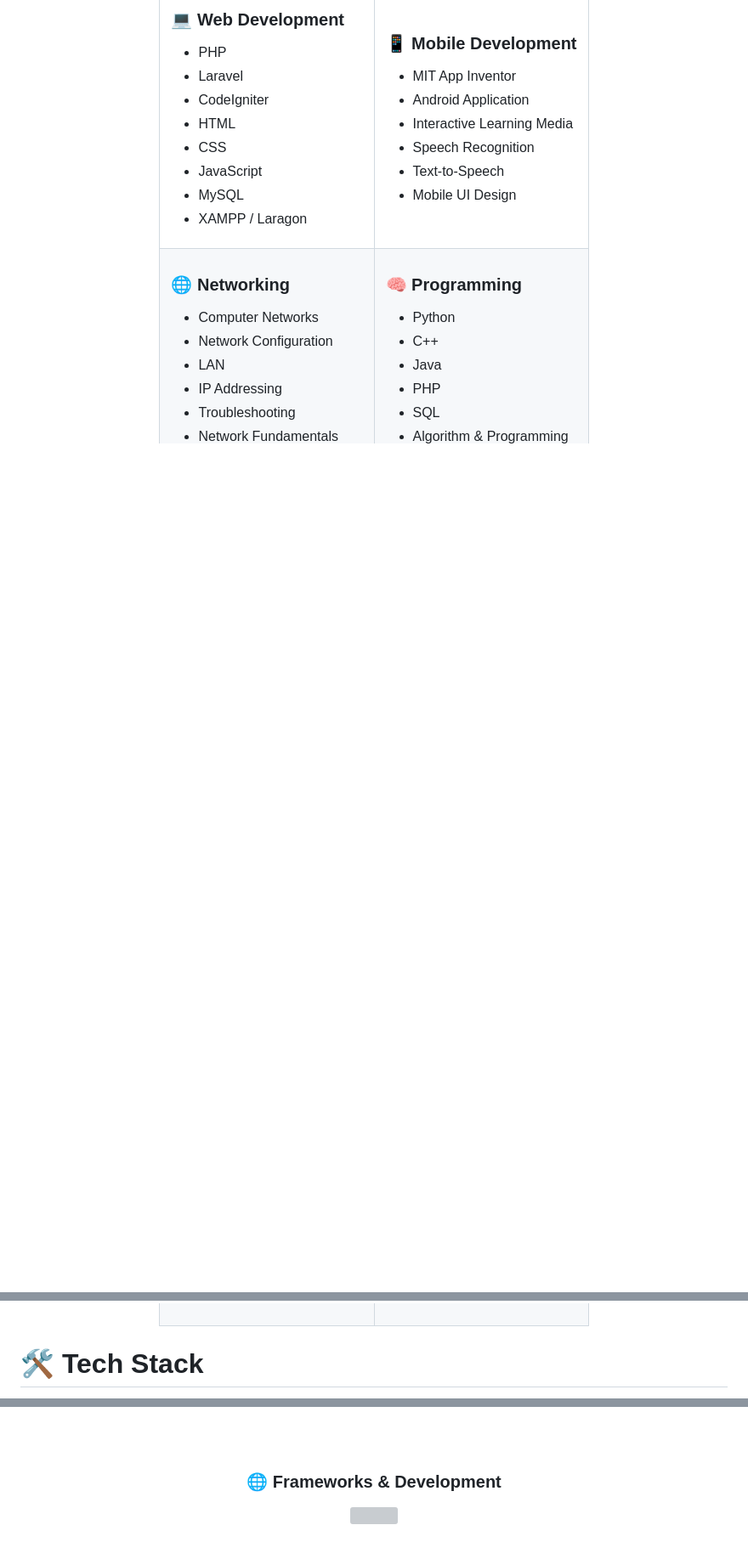
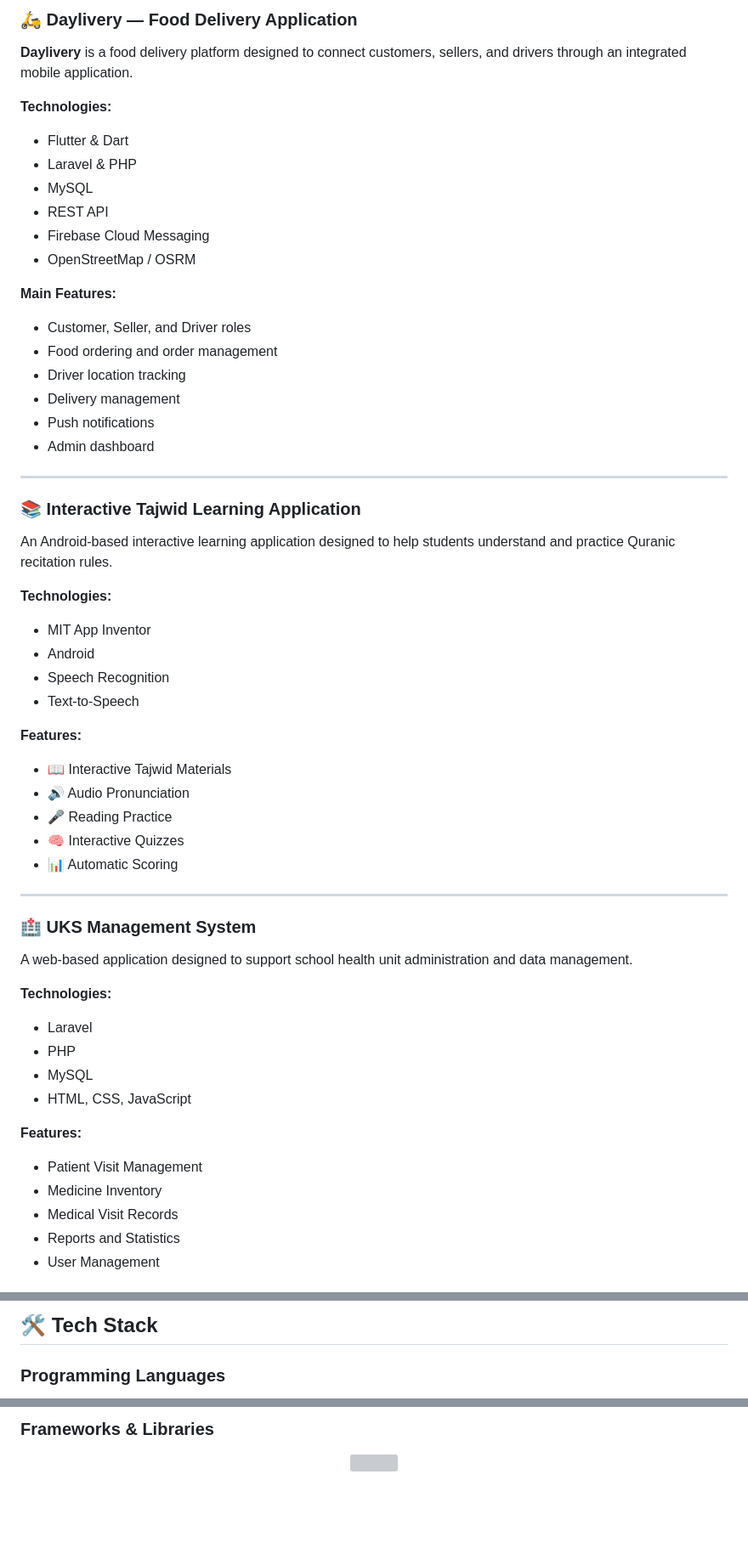
Before and after one commit to Wan2210/Wan2210, a Markdown page: README.md, 3 parts joined by grey strips. Shown at 85% size. GitHub-like rendering; blank space fills up the shorter version; grey boxes are pictures that could not be loaded.

```diff
--- a/README.md
+++ b/README.md
@@ -54,53 +43,59 @@ I enjoy building digital applications, learning new technologies, and turning id
 
-### 💻 Web Development
+### 🛵 Daylivery — Food Delivery Application
 
-* PHP
-* Laravel
-* CodeIgniter
-* HTML
-* CSS
-* JavaScript
-* MySQL
-* XAMPP / Laragon
+**Daylivery** is a food delivery platform designed to connect customers, sellers, and drivers through an integrated mobile application.
 
-</td>
+**Technologies:**
+- Flutter & Dart
+- Laravel & PHP
+- MySQL
+- REST API
+- Firebase Cloud Messaging
+- OpenStreetMap / OSRM
 
-<td width="50%">
+**Main Features:**
+- Customer, Seller, and Driver roles
+- Food ordering and order management
+- Driver location tracking
+- Delivery management
+- Push notifications
+- Admin dashboard
 
-### 📱 Mobile Development
+---
 
-* MIT App Inventor
-* Android Application
-* Interactive Learning Media
-* Speech Recognition
-* Text-to-Speech
-* Mobile UI Design
+### 📚 Interactive Tajwid Learning Application
 
-</td>
-</tr>
+An Android-based interactive learning application designed to help students understand and practice Quranic recitation rules.
 
-<tr>
-<td width="50%">
+**Technologies:**
+- MIT App Inventor
+- Android
+- Speech Recognition
+- Text-to-Speech
 
-### 🌐 Networking
+**Features:**
+- 📖 Interactive Tajwid Materials
+- 🔊 Audio Pronunciation
+- 🎤 Reading Practice
+- 🧠 Interactive Quizzes
+- 📊 Automatic Scoring
 
-* Computer Networks
-* Network Configuration
-* LAN
-* IP Addressing
-* Troubleshooting
-* Network Fundamentals
+---
 
-</td>
+### 🏥 UKS Management System
 
-<td width="50%">
+A web-based application designed to support school health unit administration and data management.
 
-### 🧠 Programming
+**Technologies:**
+- Laravel
+- PHP
+- MySQL
+- HTML, CSS, JavaScript
 
-* Python
-* C++
-* Java
-* PHP
-* SQL
-* Algorithm & Programming
+**Features:**
+- Patient Visit Management
+- Medicine Inventory
+- Medical Visit Records
+- Reports and Statistics
+- User Management
 
@@ -111,6 +103,7 @@ I enjoy building digital applications, learning new technologies, and turning id
 
+## 🛠️ Tech Stack
 
-# 🛠️ Tech Stack
+### Programming Languages
 
 <div align="center">
 
@@ -120,5 +113,5 @@ I enjoy building digital applications, learning new technologies, and turning id
 
-<br><br>
+### Frameworks & Libraries
 
-### 🌐 Frameworks & Development
+<div align="center">
 
```
Also changed, not shown: other parts of README.md (+65 -142 lines).
